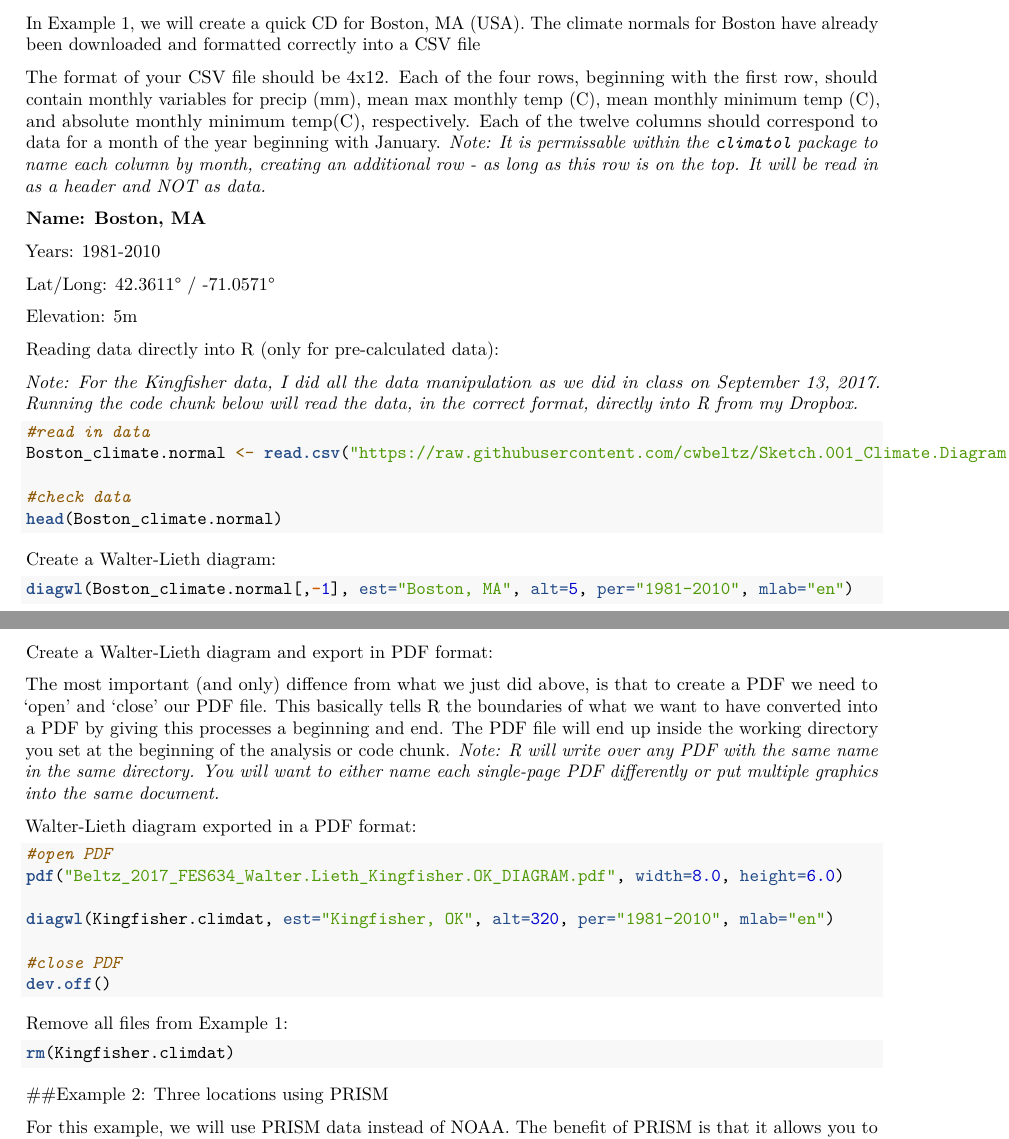
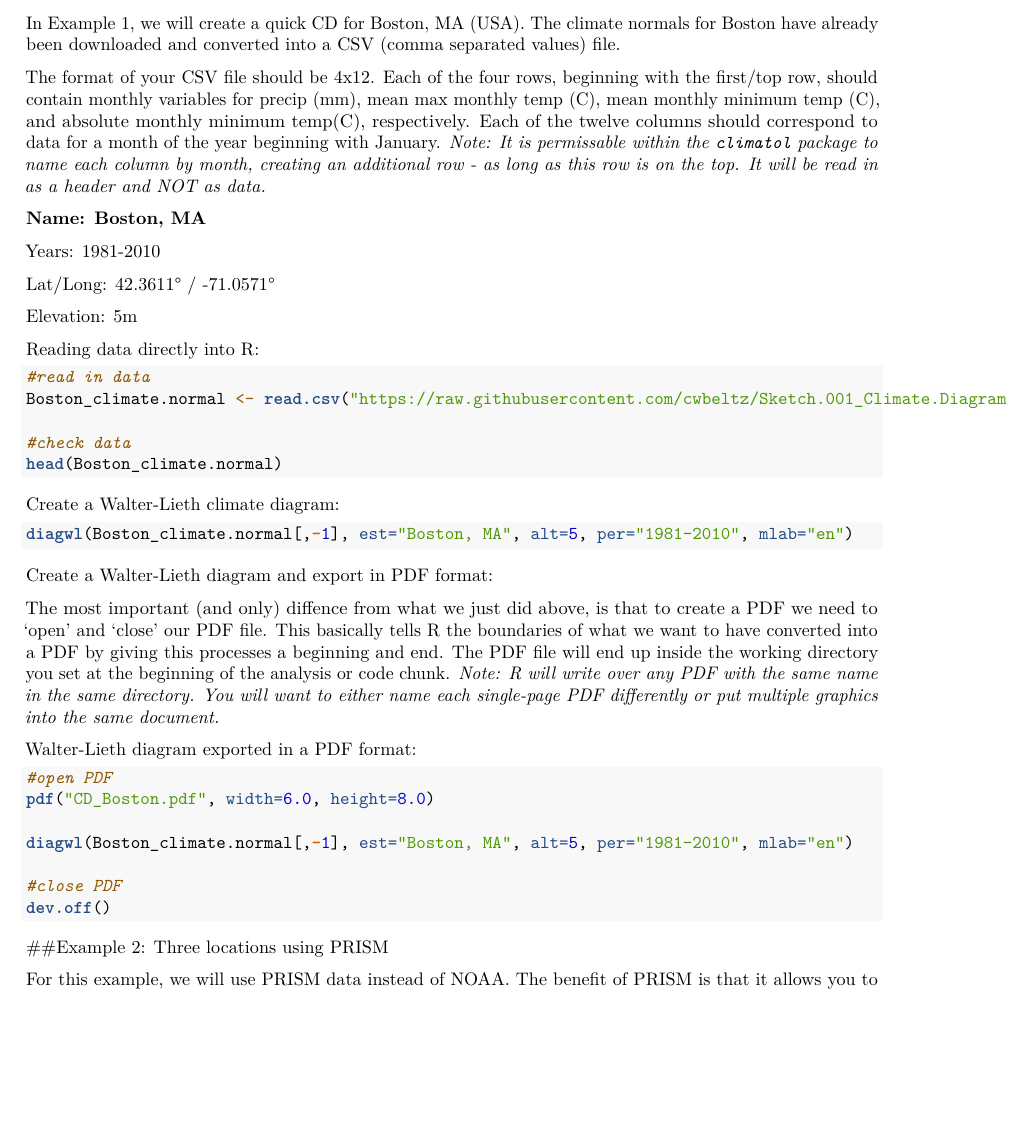
Before and after one commit to cwbeltz/Lesson-on-Climatol-ClimateDiagramWL, an R Markdown document (Beltz_2018_Climate.Diagram.WL_CODE.Rmd): two parts of pages 2 and 3 of 6 before the commit and part of page 2 of 6 after it, the two joined at a grey line, cut so that both start at the same text, the shorter picture padded with empty space. Rendered offline with R 4.5, knitr and Pandoc, then LaTeX, with nearby package versions; the code chunks are not run, so their results and figures are left out.

Commit message:
test message

````diff
--- a/Beltz_2018_Climate.Diagram.WL_CODE.Rmd
+++ b/Beltz_2018_Climate.Diagram.WL_CODE.Rmd
@@ -57,7 +57,7 @@ In order to accomplish this goal, we will use five increasingly complex examples
 
-In Example 1, we will create a quick CD for Boston, MA (USA). The climate normals for Boston have already been downloaded and formatted correctly into a CSV file
+In Example 1, we will create a quick CD for Boston, MA (USA). The climate normals for Boston have already been downloaded and converted into a CSV (comma separated values) file.
 
-The format of your CSV file should be 4x12. Each of the four rows, beginning with the first row, should contain monthly variables for precip (mm), mean max monthly temp (C), mean monthly minimum temp (C), and absolute monthly minimum temp(C), respectively. Each of the twelve columns should correspond to data for a month of the year beginning with January. *Note: It is permissable within the `climatol` package to name each column by month, creating an additional row - as long as this row is on the top. It will be read in as a header and NOT as data.*
+The format of your CSV file should be 4x12. Each of the four rows, beginning with the first/top row, should contain monthly variables for precip (mm), mean max monthly temp (C), mean monthly minimum temp (C), and absolute monthly minimum temp(C), respectively. Each of the twelve columns should correspond to data for a month of the year beginning with January. *Note: It is permissable within the `climatol` package to name each column by month, creating an additional row - as long as this row is on the top. It will be read in as a header and NOT as data.*
 
 
 **Name: Boston, MA**
@@ -69,9 +69,7 @@ Lat/Long: 42.3611° / -71.0571°
 Elevation: 5m
 
 
-Reading data directly into R (only for pre-calculated data):
-
-*Note: For the Kingfisher data, I did all the data manipulation as we did in class on September 13, 2017. Running the code chunk below will read the data, in the correct format, directly into R from my Dropbox.*
+Reading data directly into R:
 
 ```{r}
 #read in data
@@ -82,13 +80,12 @@ head(Boston_climate.normal)
 ```
 
 
-Create a Walter-Lieth diagram:
+Create a Walter-Lieth climate diagram:
 
 ```{r}
 diagwl(Boston_climate.normal[,-1], est="Boston, MA", alt=5, per="1981-2010", mlab="en")
 ```
 
-\pagebreak
 
 Create a Walter-Lieth diagram and export in PDF format:
 
@@ -99,19 +96,12 @@ Walter-Lieth diagram exported in a PDF format:
 
 ```{r, eval=F}
 #open PDF
-pdf("Beltz_2017_FES634_Walter.Lieth_Kingfisher.OK_DIAGRAM.pdf", width=8.0, height=6.0)
+pdf("CD_Boston.pdf", width=6.0, height=8.0)
 
-diagwl(Kingfisher.climdat, est="Kingfisher, OK", alt=320, per="1981-2010", mlab="en")
+diagwl(Boston_climate.normal[,-1], est="Boston, MA", alt=5, per="1981-2010", mlab="en")
 
 #close PDF
 dev.off()
-```
-
-
-Remove all files from Example 1:
-
-```{r}
-rm(Kingfisher.climdat)
 ```
 
 
````
Also changed, not shown: Climatol_2018.06_Pkg.Manual.pdf (added), Beltz_2018_Climate.Diagram.WL_CODE.Rmd (2 more changed lines), 1 other file.
